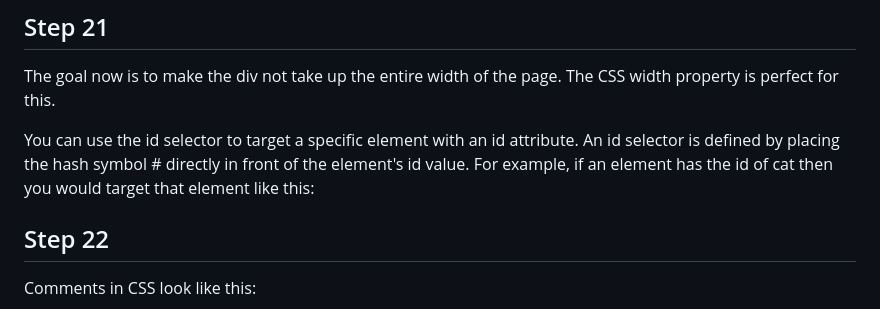
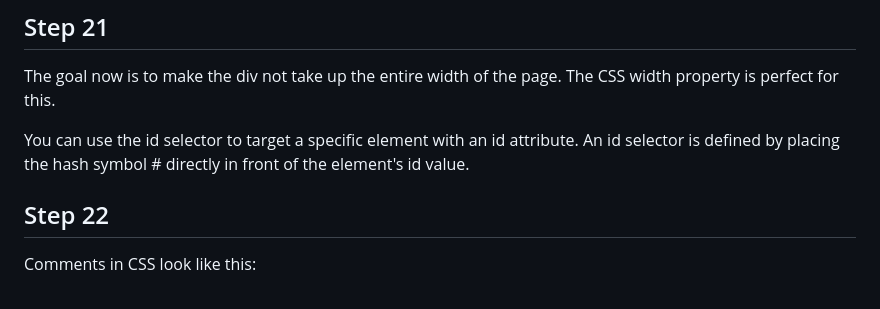
Before and after one commit to pythonadventurer/bgo, a Markdown page: notes/learn-css-cafe-menu.md, the part around the change. GitHub-like rendering.

```diff
--- a/notes/learn-css-cafe-menu.md
+++ b/notes/learn-css-cafe-menu.md
@@ -82,7 +82,7 @@ Inside the opening div tag, add the id attribute with a value of menu.
 ## Step 21
 The goal now is to make the div not take up the entire width of the page. The CSS width property is perfect for this.
 
-You can use the id selector to target a specific element with an id attribute. An id selector is defined by placing the hash symbol # directly in front of the element's id value. For example, if an element has the id of cat then you would target that element like this:
+You can use the id selector to target a specific element with an id attribute. An id selector is defined by placing the hash symbol # directly in front of the element's id value.
 
 ## Step 22
 Comments in CSS look like this:
```
Also changed, not shown: notes/css-notes.md (+12 -2 lines), notes/font-list.md (added, +241 -0 lines).
